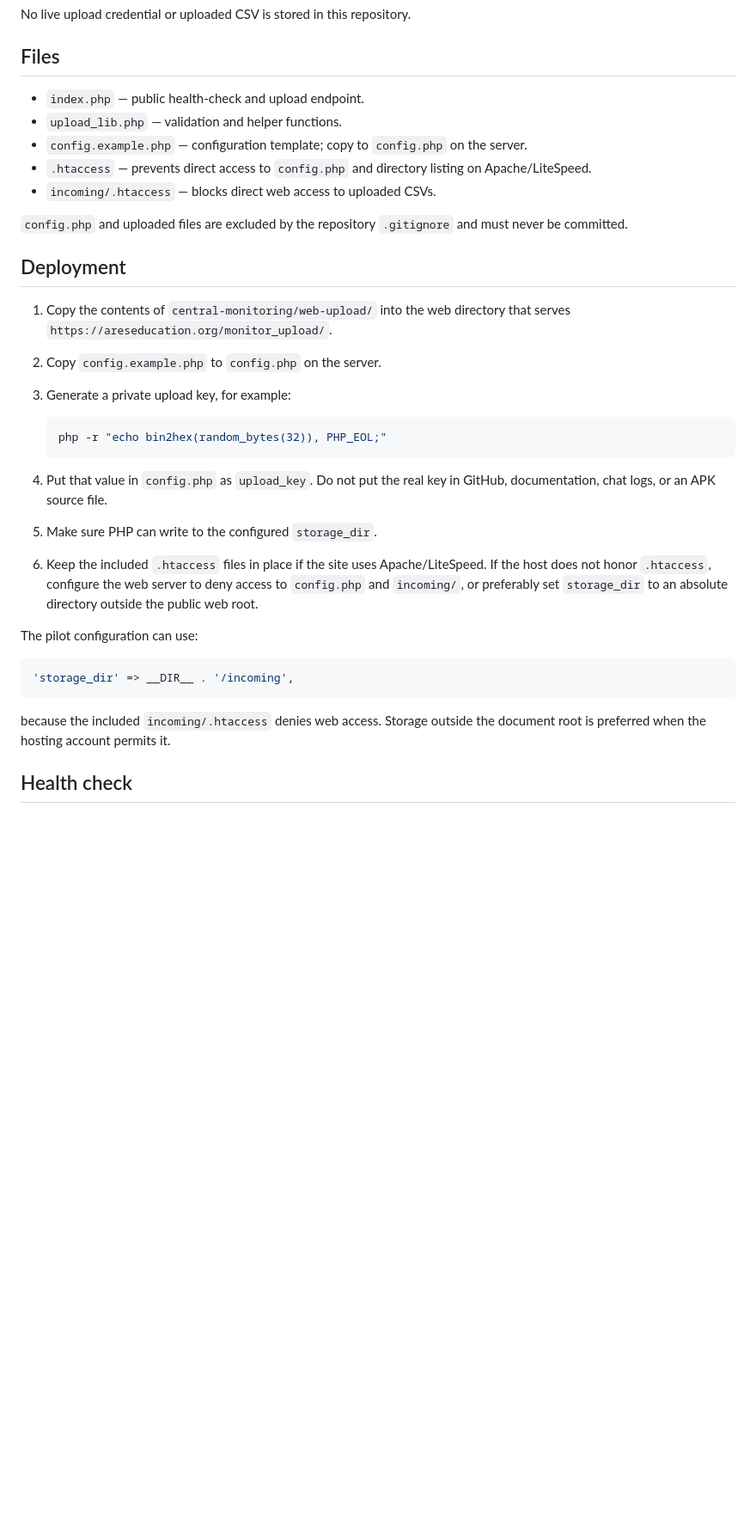
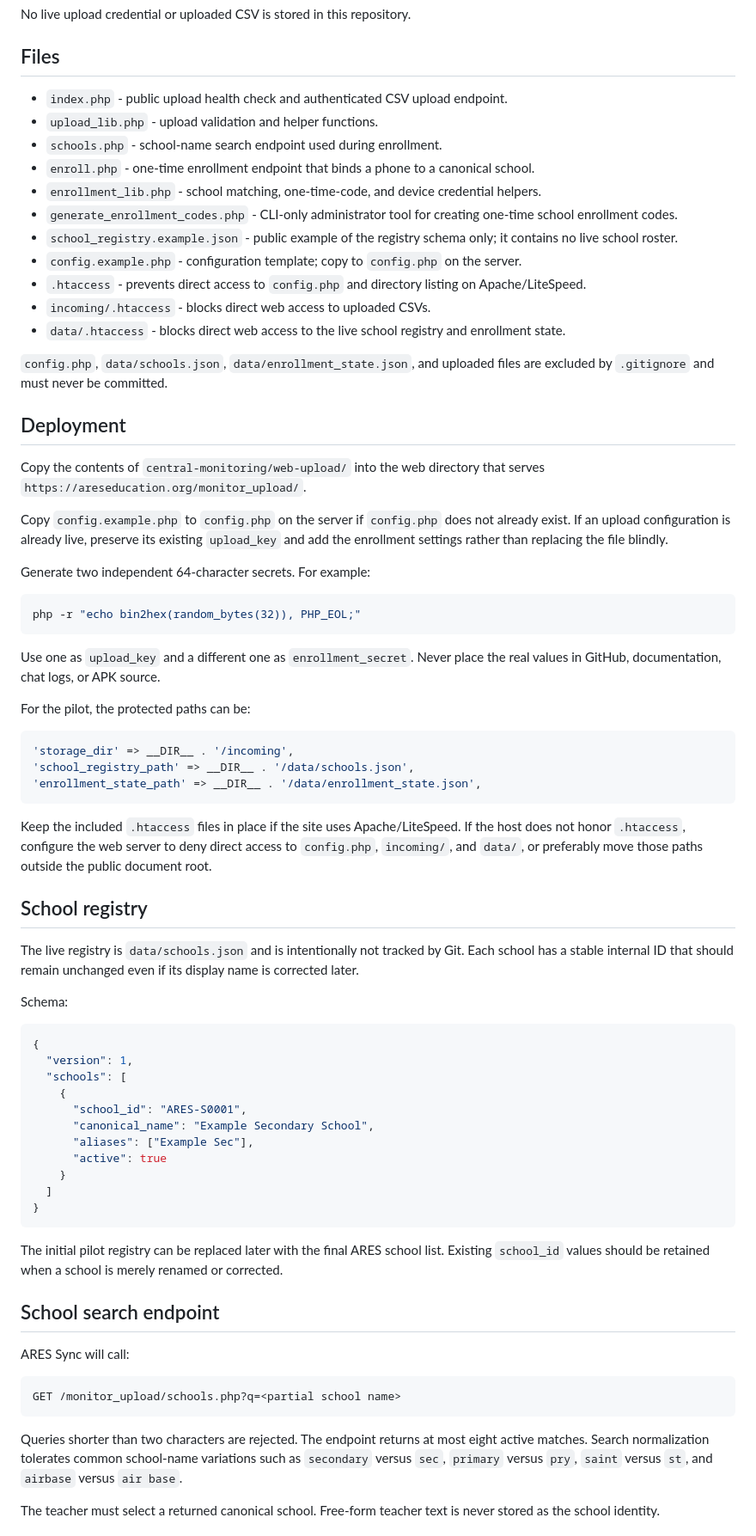
Before and after one commit to markknit/ares-usage-collection, a Markdown page: central-monitoring/web-upload/README.md, the part around one of its changes. Shown at 86% size. GitHub-like rendering; blank space fills up the shorter version.

Commit message:
Document school registry and enrollment flow

````diff
--- a/central-monitoring/web-upload/README.md
+++ b/central-monitoring/web-upload/README.md
@@ -22,34 +27,75 @@ No live upload credential or uploaded CSV is stored in this repository.
 
 ## Files
 
-- `index.php` — public health-check and upload endpoint.
-- `upload_lib.php` — validation and helper functions.
-- `config.example.php` — configuration template; copy to `config.php` on the server.
-- `.htaccess` — prevents direct access to `config.php` and directory listing on Apache/LiteSpeed.
-- `incoming/.htaccess` — blocks direct web access to uploaded CSVs.
+- `index.php` - public upload health check and authenticated CSV upload endpoint.
+- `upload_lib.php` - upload validation and helper functions.
+- `schools.php` - school-name search endpoint used during enrollment.
+- `enroll.php` - one-time enrollment endpoint that binds a phone to a canonical school.
+- `enrollment_lib.php` - school matching, one-time-code, and device credential helpers.
+- `generate_enrollment_codes.php` - CLI-only administrator tool for creating one-time school enrollment codes.
+- `school_registry.example.json` - public example of the registry schema only; it contains no live school roster.
+- `config.example.php` - configuration template; copy to `config.php` on the server.
+- `.htaccess` - prevents direct access to `config.php` and directory listing on Apache/LiteSpeed.
+- `incoming/.htaccess` - blocks direct web access to uploaded CSVs.
+- `data/.htaccess` - blocks direct web access to the live school registry and enrollment state.
 
-`config.php` and uploaded files are excluded by the repository `.gitignore` and must never be committed.
+`config.php`, `data/schools.json`, `data/enrollment_state.json`, and uploaded files are excluded by `.gitignore` and must never be committed.
 
 ## Deployment
 
-1. Copy the contents of `central-monitoring/web-upload/` into the web directory that serves `https://areseducation.org/monitor_upload/`.
-2. Copy `config.example.php` to `config.php` on the server.
-3. Generate a private upload key, for example:
+Copy the contents of `central-monitoring/web-upload/` into the web directory that serves `https://areseducation.org/monitor_upload/`.
 
-   ```bash
-   php -r "echo bin2hex(random_bytes(32)), PHP_EOL;"
-   ```
+Copy `config.example.php` to `config.php` on the server if `config.php` does not already exist. If an upload configuration is already live, preserve its existing `upload_key` and add the enrollment settings rather than replacing the file blindly.
 
-4. Put that value in `config.php` as `upload_key`. Do not put the real key in GitHub, documentation, chat logs, or an APK source file.
-5. Make sure PHP can write to the configured `storage_dir`.
-6. Keep the included `.htaccess` files in place if the site uses Apache/LiteSpeed. If the host does not honor `.htaccess`, configure the web server to deny access to `config.php` and `incoming/`, or preferably set `storage_dir` to an absolute directory outside the public web root.
+Generate two independent 64-character secrets. For example:
 
-The pilot configuration can use:
+```bash
+php -r "echo bin2hex(random_bytes(32)), PHP_EOL;"
+```
+
+Use one as `upload_key` and a different one as `enrollment_secret`. Never place the real values in GitHub, documentation, chat logs, or APK source.
+
+For the pilot, the protected paths can be:
 
 ```php
 'storage_dir' => __DIR__ . '/incoming',
+'school_registry_path' => __DIR__ . '/data/schools.json',
+'enrollment_state_path' => __DIR__ . '/data/enrollment_state.json',
 ```
 
-because the included `incoming/.htaccess` denies web access. Storage outside the document root is preferred when the hosting account permits it.
+Keep the included `.htaccess` files in place if the site uses Apache/LiteSpeed. If the host does not honor `.htaccess`, configure the web server to deny direct access to `config.php`, `incoming/`, and `data/`, or preferably move those paths outside the public document root.
 
-## Health check
+## School registry
+
+The live registry is `data/schools.json` and is intentionally not tracked by Git. Each school has a stable internal ID that should remain unchanged even if its display name is corrected later.
+
+Schema:
+
+```json
+{
+  "version": 1,
+  "schools": [
+    {
+      "school_id": "ARES-S0001",
+      "canonical_name": "Example Secondary School",
+      "aliases": ["Example Sec"],
+      "active": true
+    }
+  ]
+}
+```
+
+The initial pilot registry can be replaced later with the final ARES school list. Existing `school_id` values should be retained when a school is merely renamed or corrected.
+
+## School search endpoint
+
+ARES Sync will call:
+
+```text
+GET /monitor_upload/schools.php?q=<partial school name>
+```
+
+Queries shorter than two characters are rejected. The endpoint returns at most eight active matches. Search normalization tolerates common school-name variations such as `secondary` versus `sec`, `primary` versus `pry`, `saint` versus `st`, and `airbase` versus `air base`.
+
+The teacher must select a returned canonical school. Free-form teacher text is never stored as the school identity.
+
````
Also changed, not shown: other parts of central-monitoring/web-upload/README.md (+71 -21 lines).
